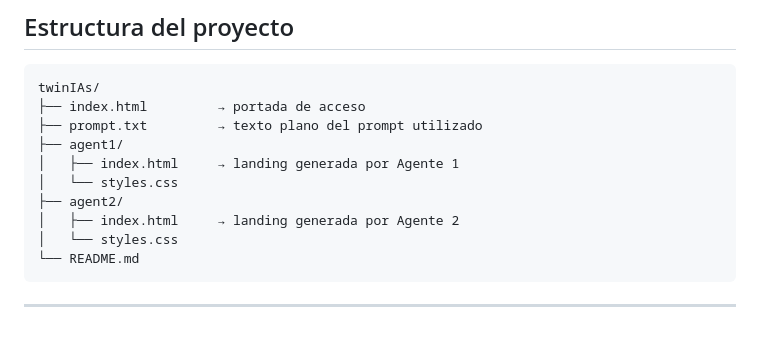
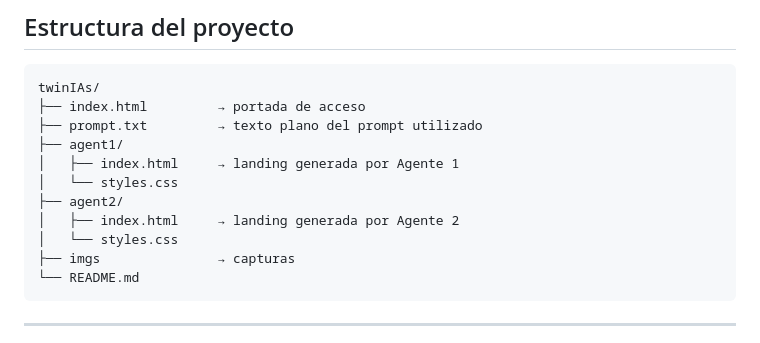
Before and after one commit to mikefink22/IFTS-TwinIAsLandingPages, a Markdown page: README.md, the part around the change. GitHub-like rendering.

Commit message:
Add imgs directory for screenshots

````diff
--- a/README.md
+++ b/README.md
@@ -29,6 +29,7 @@ twinIAs/
 ├── agent2/
 │   ├── index.html     → landing generada por Agente 2
 │   └── styles.css
+├── imgs               → capturas
 └── README.md
 ```
 
````
